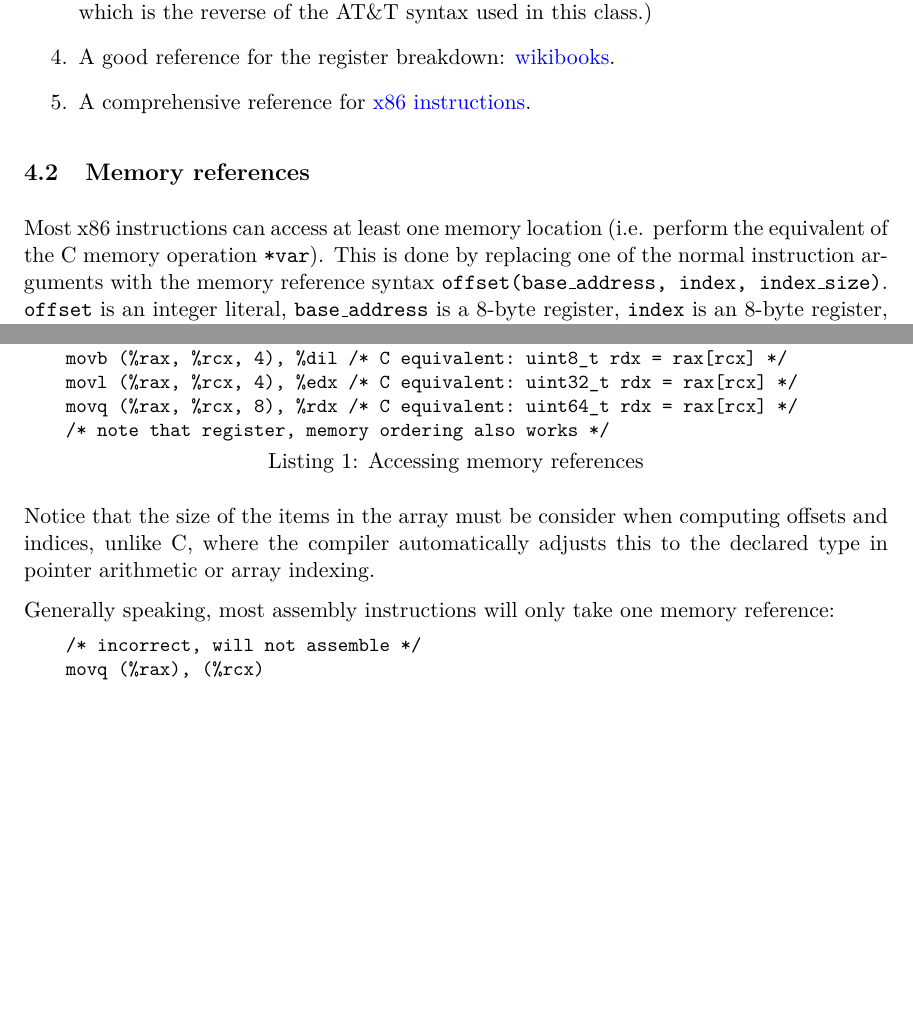
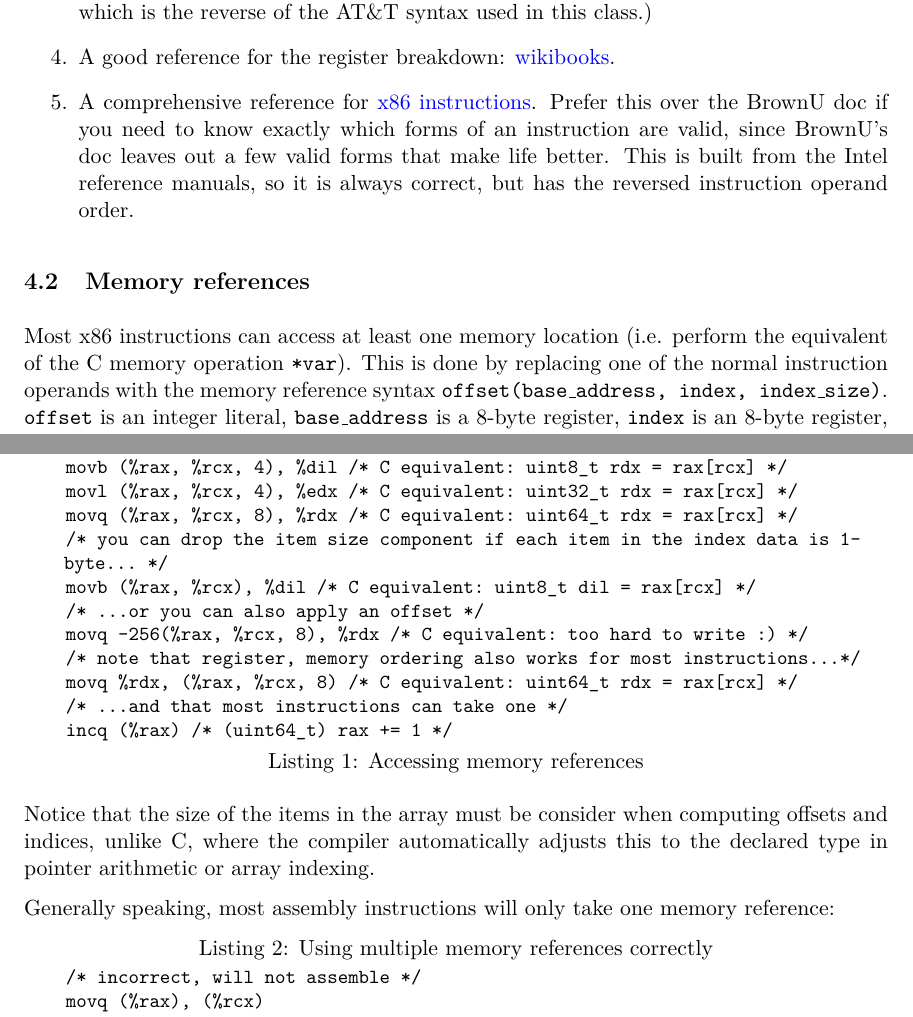
Before and after one commit to jhucsf/csfdocs, a LaTeX document (assembly-tips.tex): two parts of pages 5 and 6 of 25, joined at a grey line, cut so that both start at the same text, the shorter picture padded with empty space. Compiled offline with pdfLaTeX.

Commit message:
Fix language for instruction operands

```diff
--- a/assembly-tips.tex
+++ b/assembly-tips.tex
@@ -137,19 +137,23 @@ past:
         is the reverse of the AT\&T syntax used in this class.)
     \item Intel's own
         \href{https://www.intel.com/content/dam/develop/external/us/en/documents/introduction-to-x64-assembly-181178.pdf}{intro docs}
-        (Beware the instruction argument order! This is intel sytax, which is the reverse
+        (Beware the instruction operand order! This is intel sytax, which is the reverse
         of the AT\&T syntax used in this class.)
     \item A good reference for the register breakdown:
         \href{https://en.wikibooks.org/wiki/X86_Assembly/X86_Architecture}{wikibooks}.
     \item A comprehensive reference for
-        \href{https://www.felixcloutier.com/x86/}{x86 instructions}.
+        \href{https://www.felixcloutier.com/x86/}{x86 instructions}. Prefer this over the
+        BrownU doc if you need to know exactly which forms of an instruction are valid,
+        since BrownU's doc leaves out a few valid forms that make life better. This is
+        built from the Intel reference manuals, so it is always correct, but has the
+        reversed instruction operand order.
 \end{enumerate}
 
 \subsection{Memory references}
 
 Most x86 instructions can access at least one memory location (i.e. perform the equivalent
 of the C memory operation \texttt{*var}). This is done by replacing one of the normal
-instruction arguments with the memory reference syntax \texttt{offset(base\_address,
+instruction operands with the memory reference syntax \texttt{offset(base\_address,
 index, index\_size)}. \texttt{offset} is an integer literal, \texttt{base\_address} is a
 8-byte register, \texttt{index} is an 8-byte register, and \texttt{offset\_size} is one of
 1, 2, 4, or 8. This will compute $offset + base\_address + index * index\_size$, and
@@ -170,7 +174,14 @@ Here are some example of this syntax, used with the \texttt{mov} instruction:
     movb (%rax, %rcx, 4), %dil /* C equivalent: uint8_t rdx = rax[rcx] */
     movl (%rax, %rcx, 4), %edx /* C equivalent: uint32_t rdx = rax[rcx] */
     movq (%rax, %rcx, 8), %rdx /* C equivalent: uint64_t rdx = rax[rcx] */
-    /* note that register, memory ordering also works */
+    /* you can drop the item size component if each item in the index data is 1-byte... */
+    movb (%rax, %rcx), %dil /* C equivalent: uint8_t dil = rax[rcx] */
+    /* ...or you can also apply an offset */
+    movq -256(%rax, %rcx, 8), %rdx /* C equivalent: too hard to write :) */
+    /* note that register, memory ordering also works for most instructions...*/
+    movq %rdx, (%rax, %rcx, 8) /* C equivalent: uint64_t rdx = rax[rcx] */
+    /* ...and that most instructions can take one */
+    incq (%rax) /* (uint64_t) rax += 1 */
 \end{lstlisting}
 
 Notice that the size of the items in the array must be consider when computing offsets
@@ -179,7 +190,7 @@ in pointer arithmetic or array indexing.
 
 Generally speaking, most assembly instructions will only take one memory reference:
 
-\begin{lstlisting}
+\begin{lstlisting}[caption={Using multiple memory references correctly}]
     /* incorrect, will not assemble */
     movq (%rax), (%rcx)
     /* correct, must use intermediate register */
```
Also changed, not shown: assembly-tips.tex (16 more changed lines).
